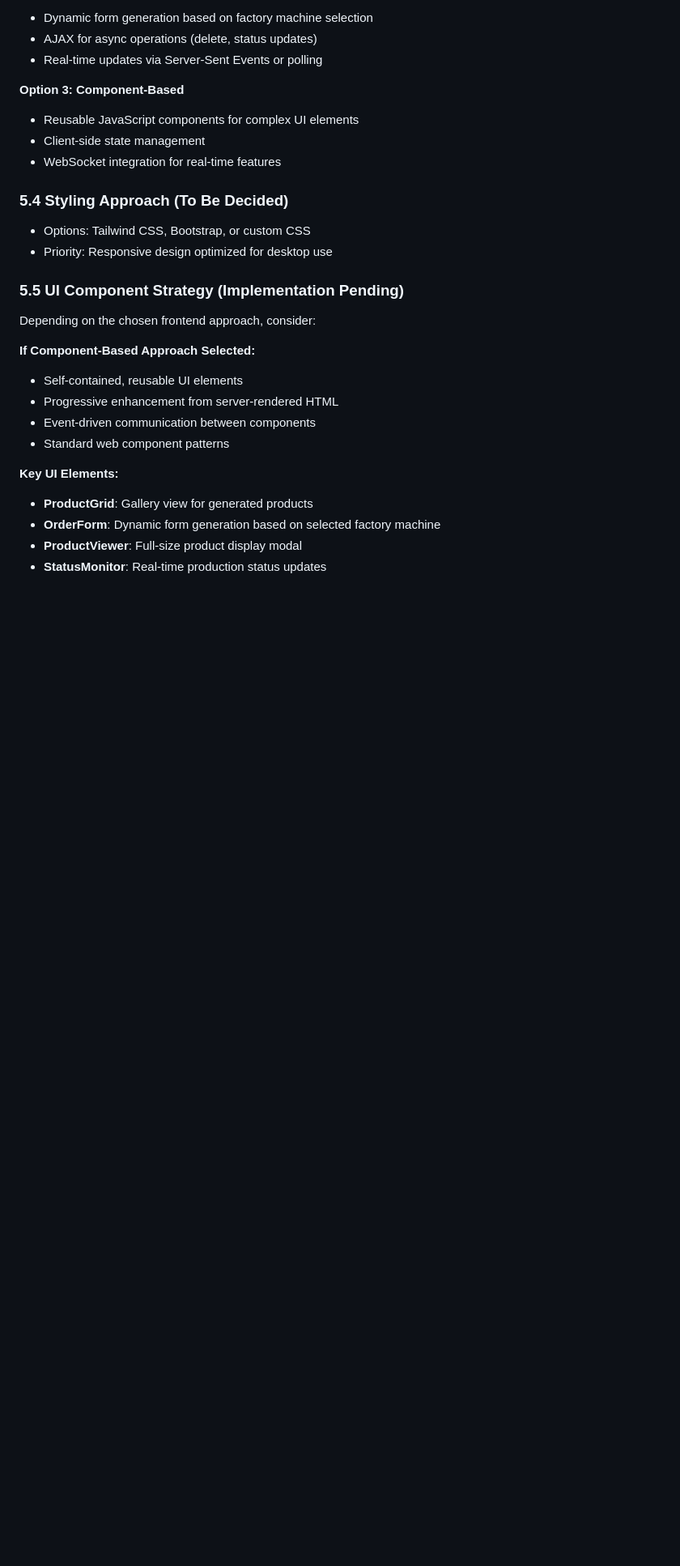
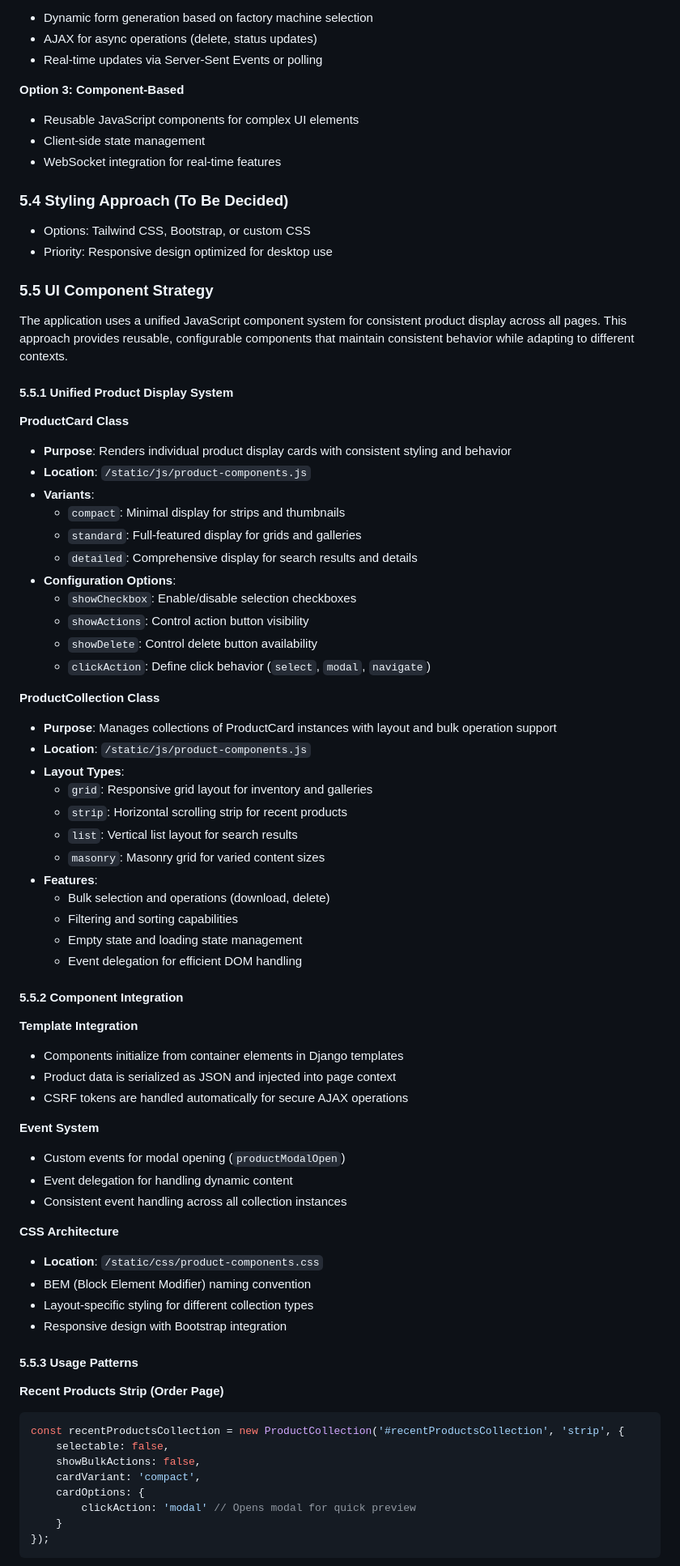
Before and after one commit to bendavieshe3/art-factory, a Markdown page: docs/design.md, the part around the change printed below. Shown: that part at 81% size. Drawn GitHub-style; blank space fills up the shorter version.

Commit message:
Document unified Product Card and Collection system in design.md
- Added comprehensive documentation for ProductCard and ProductCollection classes
- Documented component variants, layouts, and configuration options
- Included usage patterns and integration details
- Updated section 5.5 with implementation specifics

Addresses #66

````diff
--- a/docs/design.md
+++ b/docs/design.md
@@ -284,18 +284,68 @@ The frontend will use Django's template system as the foundation, with decisions
 - Options: Tailwind CSS, Bootstrap, or custom CSS
 - Priority: Responsive design optimized for desktop use
 
-### 5.5 UI Component Strategy (Implementation Pending)
+### 5.5 UI Component Strategy
 
-Depending on the chosen frontend approach, consider:
+The application uses a unified JavaScript component system for consistent product display across all pages. This approach provides reusable, configurable components that maintain consistent behavior while adapting to different contexts.
 
-**If Component-Based Approach Selected:**
-- Self-contained, reusable UI elements
-- Progressive enhancement from server-rendered HTML
-- Event-driven communication between components
-- Standard web component patterns
+#### 5.5.1 Unified Product Display System
 
-**Key UI Elements:**
-- **ProductGrid**: Gallery view for generated products
-- **OrderForm**: Dynamic form generation based on selected factory machine
-- **ProductViewer**: Full-size product display modal
-- **StatusMonitor**: Real-time production status updates
+**ProductCard Class**
+- **Purpose**: Renders individual product display cards with consistent styling and behavior
+- **Location**: `/static/js/product-components.js`
+- **Variants**:
+  - `compact`: Minimal display for strips and thumbnails
+  - `standard`: Full-featured display for grids and galleries
+  - `detailed`: Comprehensive display for search results and details
+- **Configuration Options**:
+  - `showCheckbox`: Enable/disable selection checkboxes
+  - `showActions`: Control action button visibility
+  - `showDelete`: Control delete button availability
+  - `clickAction`: Define click behavior (`select`, `modal`, `navigate`)
+
+**ProductCollection Class**
+- **Purpose**: Manages collections of ProductCard instances with layout and bulk operation support
+- **Location**: `/static/js/product-components.js`
+- **Layout Types**:
+  - `grid`: Responsive grid layout for inventory and galleries
+  - `strip`: Horizontal scrolling strip for recent products
+  - `list`: Vertical list layout for search results
+  - `masonry`: Masonry grid for varied content sizes
+- **Features**:
+  - Bulk selection and operations (download, delete)
+  - Filtering and sorting capabilities
+  - Empty state and loading state management
+  - Event delegation for efficient DOM handling
+
+#### 5.5.2 Component Integration
+
+**Template Integration**
+- Components initialize from container elements in Django templates
+- Product data is serialized as JSON and injected into page context
+- CSRF tokens are handled automatically for secure AJAX operations
+
+**Event System**
+- Custom events for modal opening (`productModalOpen`)
+- Event delegation for handling dynamic content
+- Consistent event handling across all collection instances
+
+**CSS Architecture**
+- **Location**: `/static/css/product-components.css`
+- BEM (Block Element Modifier) naming convention
+- Layout-specific styling for different collection types
+- Responsive design with Bootstrap integration
+
+#### 5.5.3 Usage Patterns
+
+**Recent Products Strip (Order Page)**
+```javascript
+const recentProductsCollection = new ProductCollection('#recentProductsCollection', 'strip', {
+    selectable: false,
+    showBulkActions: false,
+    cardVariant: 'compact',
+    cardOptions: {
+        clickAction: 'modal' // Opens modal for quick preview
+    }
+});
+```
+
````
Also changed, not shown: other parts of docs/design.md (+20 -0 lines).
